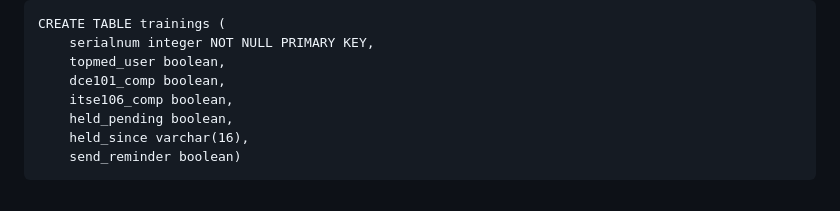
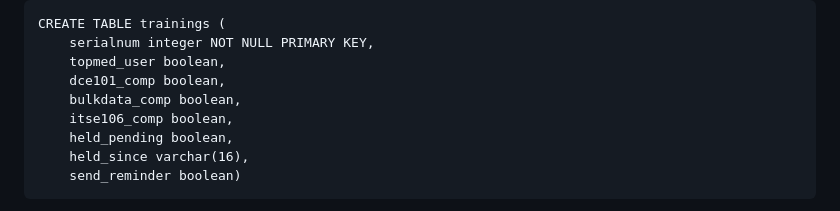
Before and after one commit to seanelizabethcaron/usermanager, a Markdown page: README.md, the part around the change. Rendered like a GitHub page.

Commit message:
Update trainings schema for PEERRS_DOJ_BulkData_T100

```diff
--- a/README.md
+++ b/README.md
@@ -104,6 +104,7 @@ CREATE TABLE trainings (
     serialnum integer NOT NULL PRIMARY KEY,
     topmed_user boolean,
     dce101_comp boolean,
+    bulkdata_comp boolean,
     itse106_comp boolean,
     held_pending boolean,
     held_since varchar(16),
```
